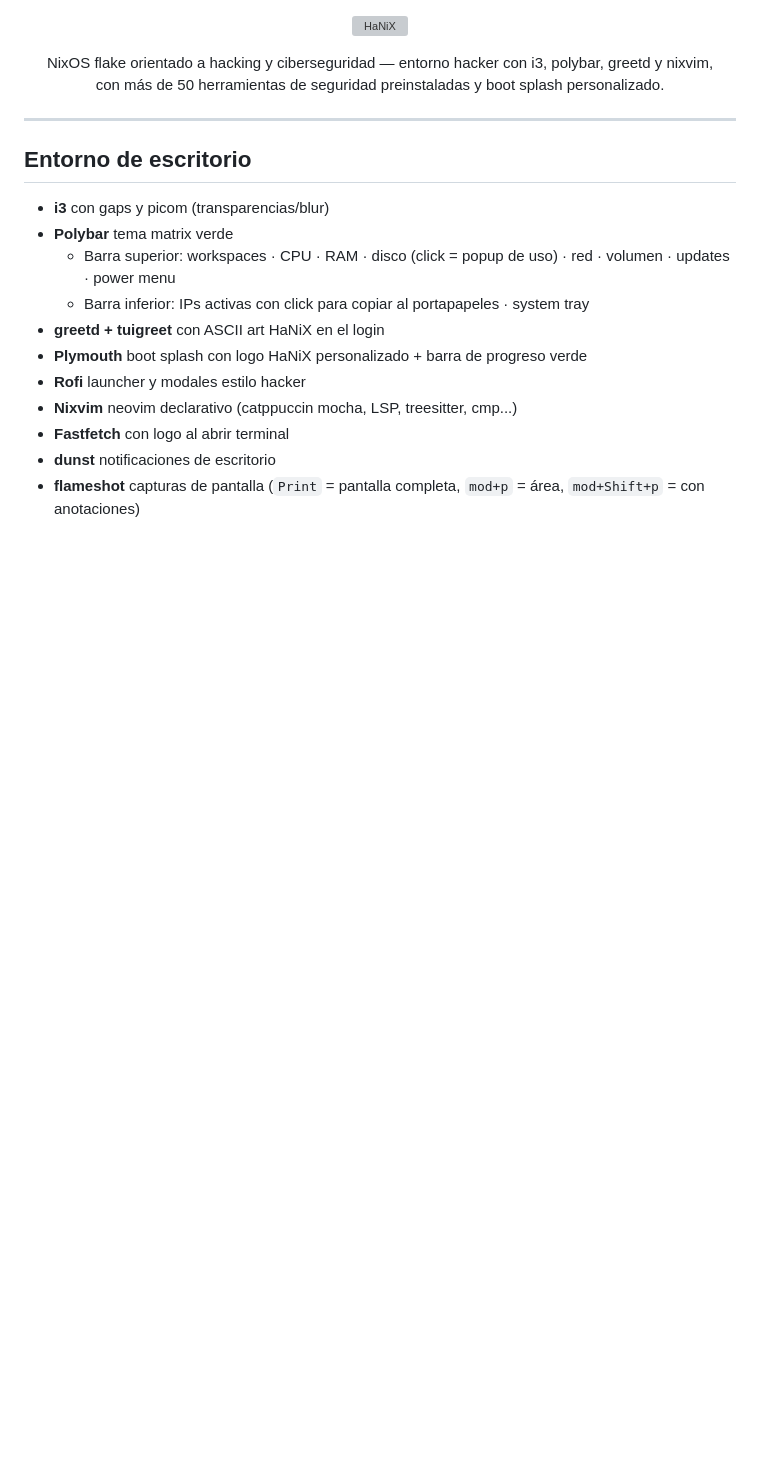
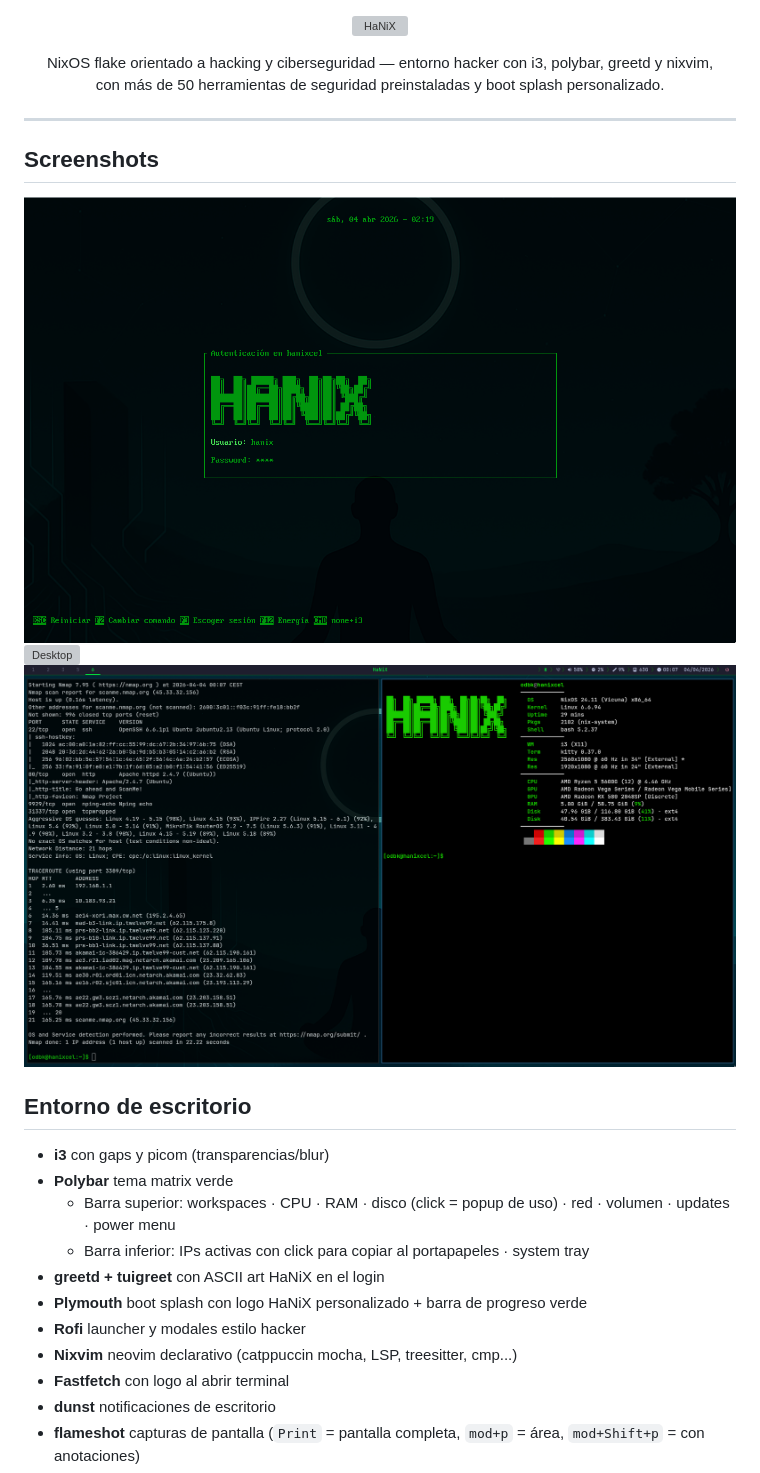
Before and after one commit to odbk/hanix, a Markdown page: README.md, the part around the change. Rendered like a GitHub page; blank space fills up the shorter version; grey boxes are pictures that could not be loaded.

Commit message:
Restore screenshots section in README
Co-Authored-By: Claude Sonnet 4.6 <noreply@anthropic.com>

```diff
--- a/README.md
+++ b/README.md
@@ -8,6 +8,12 @@
 </p>
 
 ---
+
+## Screenshots
+
+![Login](screenshots/greetd.png)
+![Desktop](screenshots/screen1.png)
+![Shell](screenshots/shell.png)
 
 ## Entorno de escritorio
 
```
